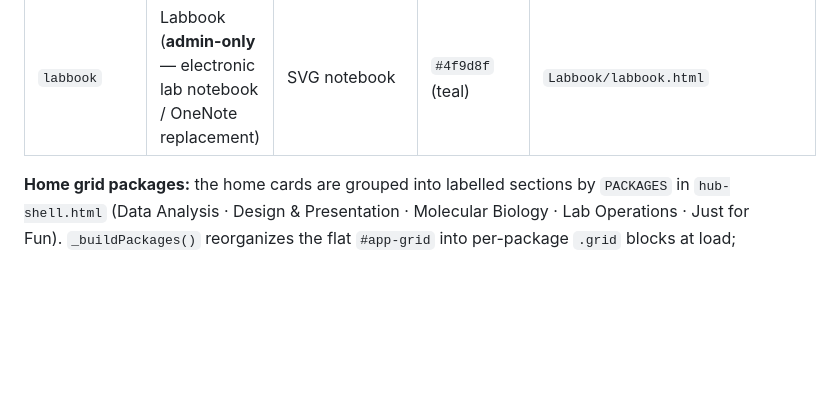
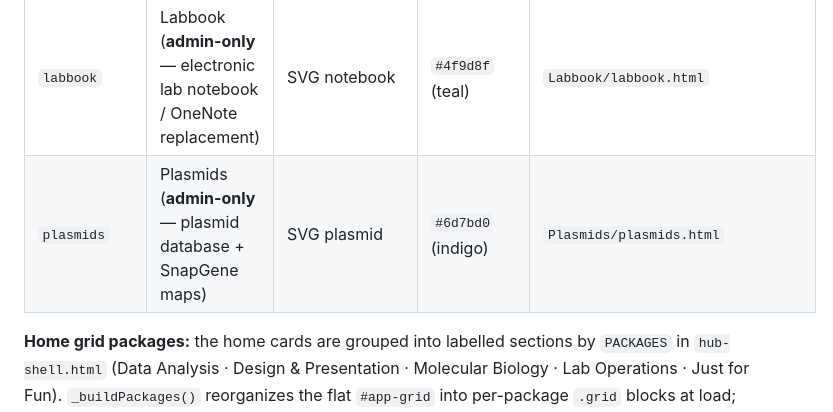
Before and after one commit to maciciorjon-hash/thehub, a Markdown page: CLAUDE.md, the part around one of its changes. GitHub-like rendering; blank space fills up the shorter version.

Commit message:
Docs: Plasmids app + Storage rules note
Co-Authored-By: Claude Opus 4.8 <noreply@anthropic.com>

```diff
--- a/CLAUDE.md
+++ b/CLAUDE.md
@@ -39,6 +39,7 @@
 | `cellarchive` | Cell Archive | SVG cell/nucleus | `#d17a4a` (terracotta) | `Cell_Archive/cell_archive.html` |
 | `bench` | Bench (**admin-only** — Jon's private notebook) | SVG house/bench | `#4f9d8f` (teal) | `Bench/bench.html` |
 | `labbook` | Labbook (**admin-only** — electronic lab notebook / OneNote replacement) | SVG notebook | `#4f9d8f` (teal) | `Labbook/labbook.html` |
+| `plasmids` | Plasmids (**admin-only** — plasmid database + SnapGene maps) | SVG plasmid | `#6d7bd0` (indigo) | `Plasmids/plasmids.html` |
 
 **Home grid packages:** the home cards are grouped into labelled sections by `PACKAGES` in `hub-shell.html` (Data Analysis · Design & Presentation · Molecular Biology · Lab Operations · Just for Fun). `_buildPackages()` reorganizes the flat `#app-grid` into per-package `.grid` blocks at load; drag-reorder is scoped within a package and persisted per-package in `localStorage` (`hub_card_order_v2`). Empty sections auto-hide via `_updateSectionVisibility()`. Any app id not in `PACKAGES` falls into a trailing "More" section.
 
```
Also changed, not shown: other parts of CLAUDE.md (+3 -2 lines).
